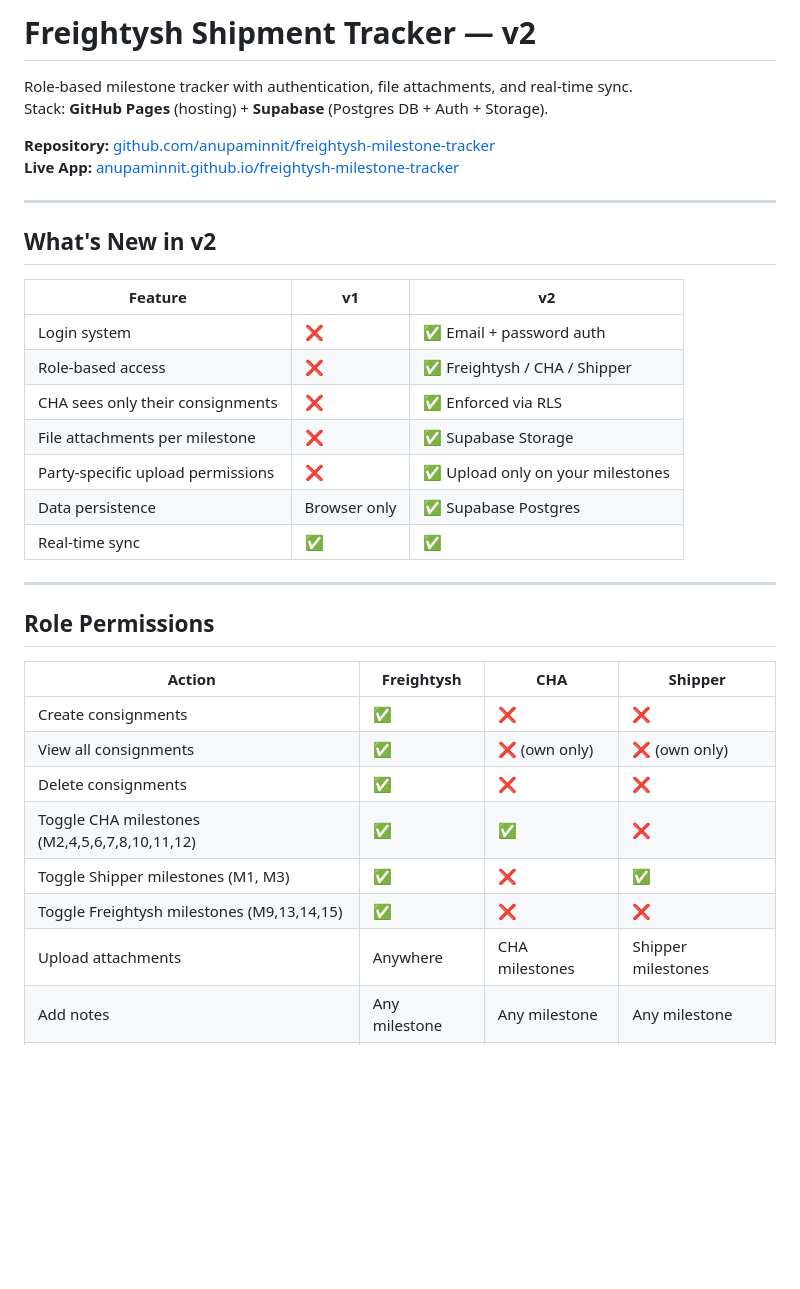
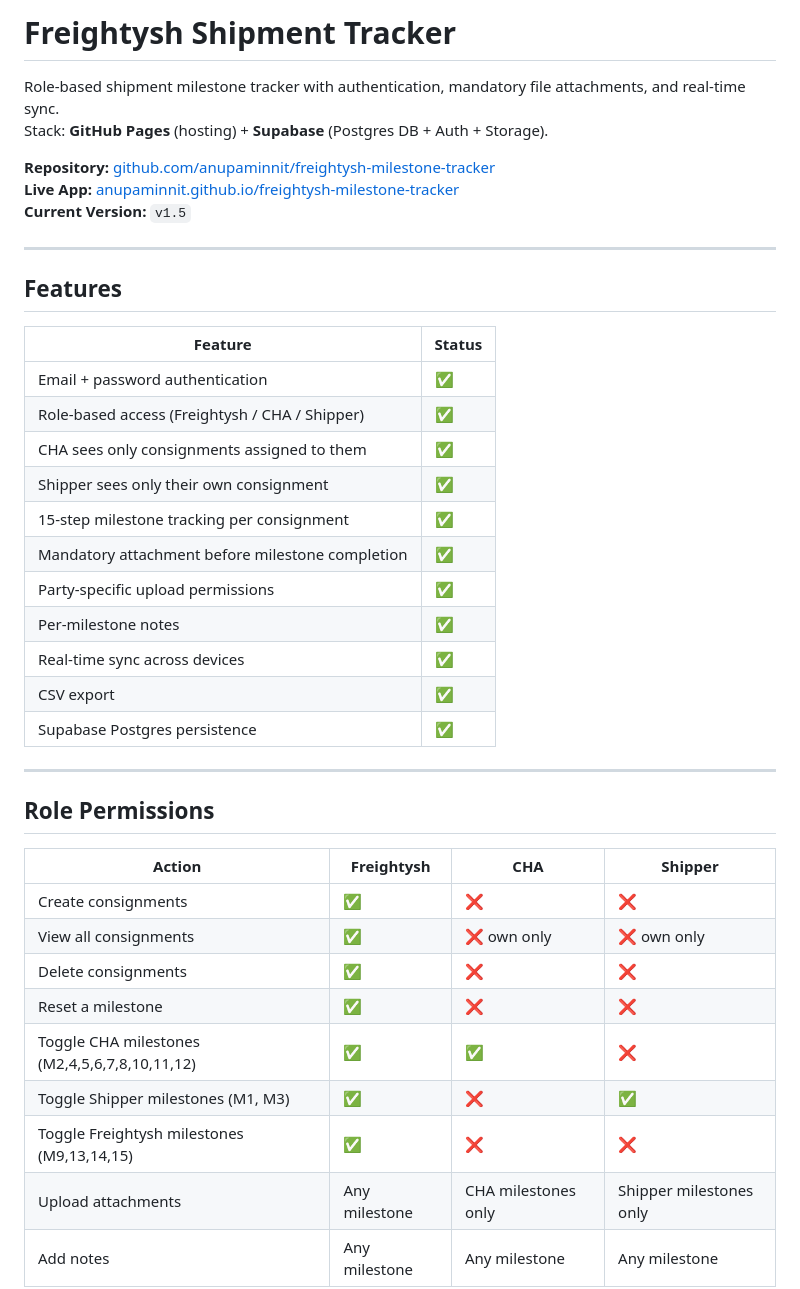
Before and after one commit to anupaminnit/freightysh-milestone-tracker, a Markdown page: README.md, the part around one of its changes. Rendered like a GitHub page; blank space fills up the shorter version.

```diff
--- a/README.md
+++ b/README.md
@@ -1,24 +1,29 @@
-# Freightysh Shipment Tracker — v2
+# Freightysh Shipment Tracker
 
-Role-based milestone tracker with authentication, file attachments, and real-time sync.
+Role-based shipment milestone tracker with authentication, mandatory file attachments, and real-time sync.
 Stack: **GitHub Pages** (hosting) + **Supabase** (Postgres DB + Auth + Storage).
 
 **Repository:** [github.com/anupaminnit/freightysh-milestone-tracker](https://github.com/anupaminnit/freightysh-milestone-tracker)
 **Live App:** [anupaminnit.github.io/freightysh-milestone-tracker](https://anupaminnit.github.io/freightysh-milestone-tracker)
+**Current Version:** `v1.5`
 
 ---
 
-## What's New in v2
+## Features
 
-| Feature | v1 | v2 |
-|---------|----|----|
-| Login system | ❌ | ✅ Email + password auth |
-| Role-based access | ❌ | ✅ Freightysh / CHA / Shipper |
-| CHA sees only their consignments | ❌ | ✅ Enforced via RLS |
-| File attachments per milestone | ❌ | ✅ Supabase Storage |
-| Party-specific upload permissions | ❌ | ✅ Upload only on your milestones |
-| Data persistence | Browser only | ✅ Supabase Postgres |
-| Real-time sync | ✅ | ✅ |
+| Feature | Status |
+|---------|--------|
+| Email + password authentication | ✅ |
+| Role-based access (Freightysh / CHA / Shipper) | ✅ |
+| CHA sees only consignments assigned to them | ✅ |
+| Shipper sees only their own consignment | ✅ |
+| 15-step milestone tracking per consignment | ✅ |
+| Mandatory attachment before milestone completion | ✅ |
+| Party-specific upload permissions | ✅ |
+| Per-milestone notes | ✅ |
+| Real-time sync across devices | ✅ |
+| CSV export | ✅ |
+| Supabase Postgres persistence | ✅ |
 
 ---
 
@@ -27,10 +32,11 @@ Stack: **GitHub Pages** (hosting) + **Supabase** (Postgres DB + Auth + Storage).
 | Action | Freightysh | CHA | Shipper |
 |--------|-----------|-----|---------|
 | Create consignments | ✅ | ❌ | ❌ |
-| View all consignments | ✅ | ❌ (own only) | ❌ (own only) |
+| View all consignments | ✅ | ❌ own only | ❌ own only |
 | Delete consignments | ✅ | ❌ | ❌ |
+| Reset a milestone | ✅ | ❌ | ❌ |
 | Toggle CHA milestones (M2,4,5,6,7,8,10,11,12) | ✅ | ✅ | ❌ |
 | Toggle Shipper milestones (M1, M3) | ✅ | ❌ | ✅ |
 | Toggle Freightysh milestones (M9,13,14,15) | ✅ | ❌ | ❌ |
-| Upload attachments | Anywhere | CHA milestones | Shipper milestones |
+| Upload attachments | Any milestone | CHA milestones only | Shipper milestones only |
 | Add notes | Any milestone | Any milestone | Any milestone |
```
Also changed, not shown: other parts of README.md (+83 -42 lines).
